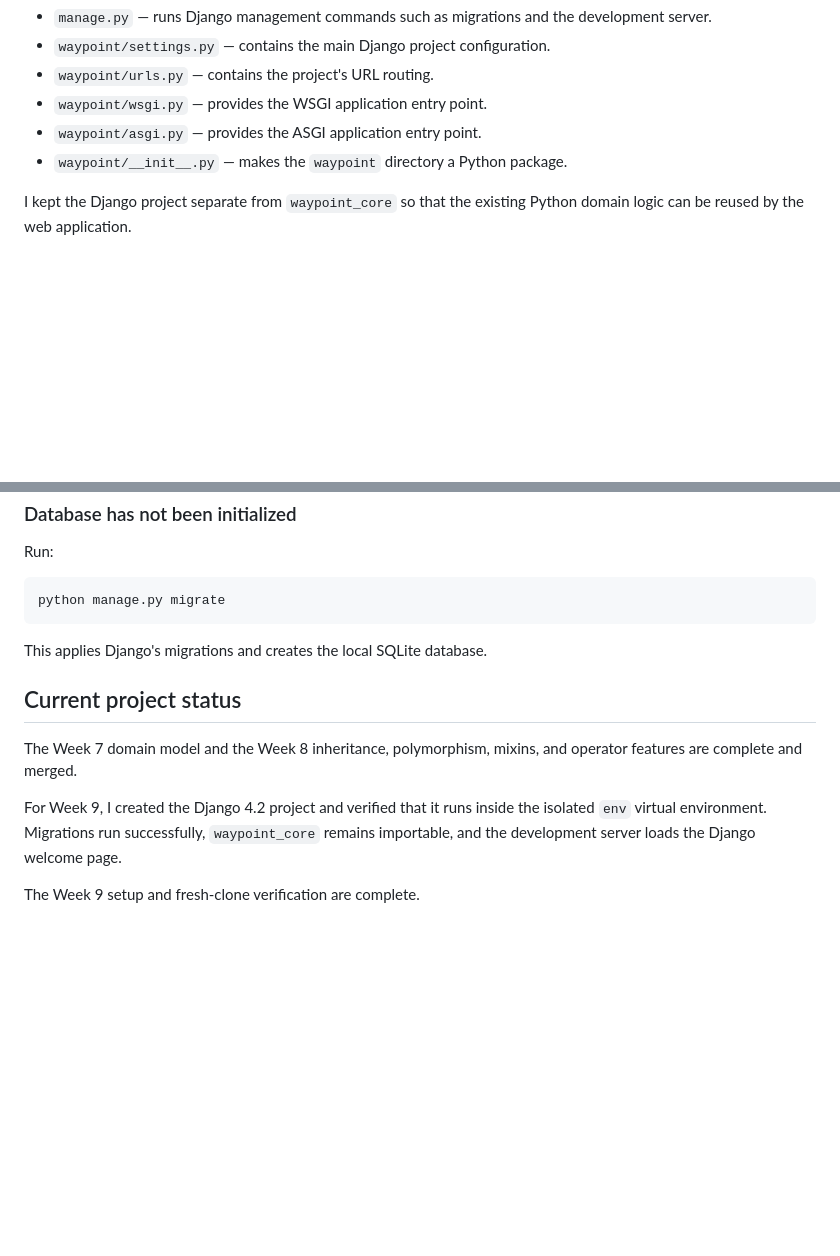
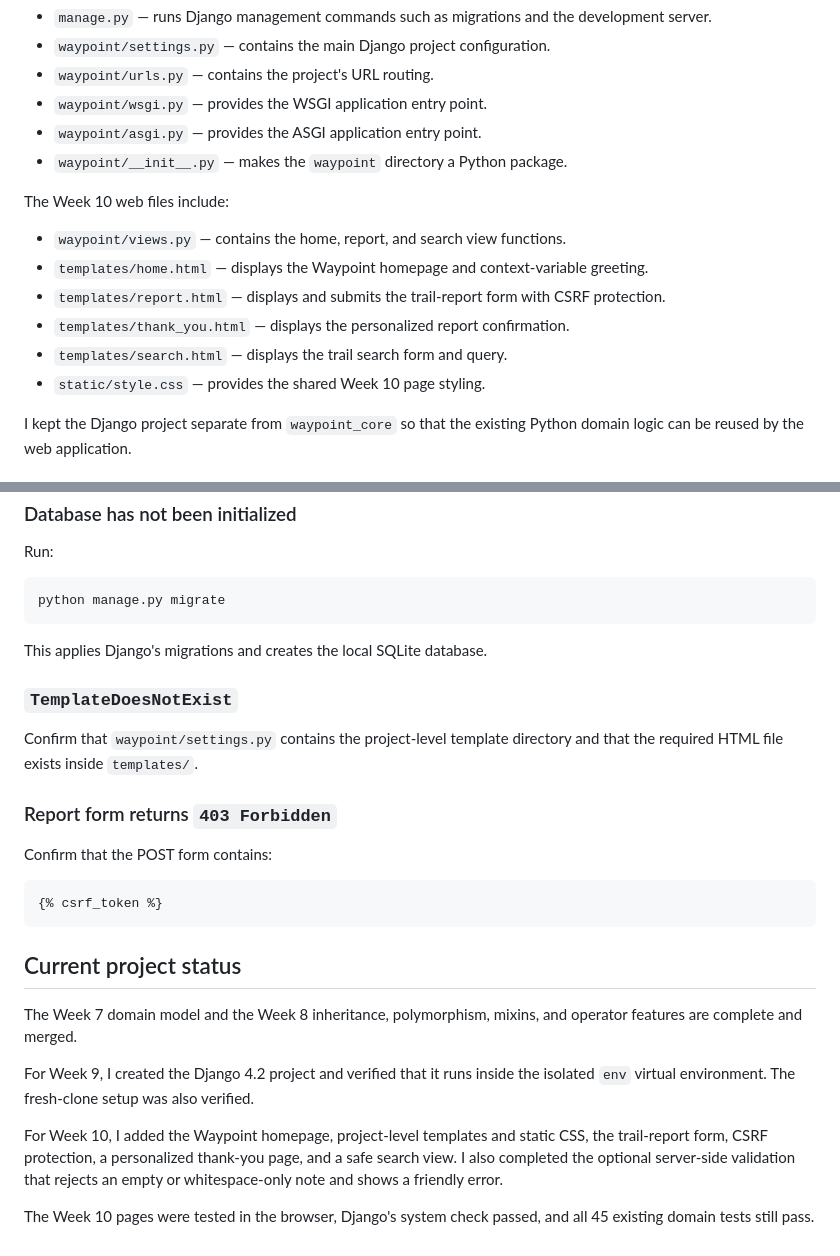
Before and after one commit to Kavithanair2/Waypoint, a Markdown page: README.md, 2 parts joined by grey strips. GitHub-like rendering; blank space fills up the shorter version.

````diff
--- a/README.md
+++ b/README.md
@@ -309,6 +340,16 @@ The main generated files are:
 - `waypoint/wsgi.py` — provides the WSGI application entry point.
 - `waypoint/asgi.py` — provides the ASGI application entry point.
 - `waypoint/__init__.py` — makes the `waypoint` directory a Python package.
+
+The Week 10 web files include:
+
+- `waypoint/views.py` — contains the home, report, and search view functions.
+- `templates/home.html` — displays the Waypoint homepage and context-variable greeting.
+- `templates/report.html` — displays and submits the trail-report form with CSRF protection.
+- `templates/thank_you.html` — displays the personalized report confirmation.
+- `templates/search.html` — displays the trail search form and query.
+- `static/style.css` — provides the shared Week 10 page styling.
+
 
 I kept the Django project separate from `waypoint_core` so that the existing Python domain logic can be reused by the
 web application.
@@ -372,10 +413,24 @@ python manage.py migrate
 
 This applies Django's migrations and creates the local SQLite database.
 
+### `TemplateDoesNotExist`
+
+Confirm that `waypoint/settings.py` contains the project-level template directory and that the required HTML file exists inside `templates/`.
+
+### Report form returns `403 Forbidden`
+
+Confirm that the POST form contains:
+
+```django
+{% csrf_token %}
+```
+
 ## Current project status
 
 The Week 7 domain model and the Week 8 inheritance, polymorphism, mixins, and operator features are complete and merged.
 
-For Week 9, I created the Django 4.2 project and verified that it runs inside the isolated `env` virtual environment. Migrations run successfully, `waypoint_core` remains importable, and the development server loads the Django welcome page.
+For Week 9, I created the Django 4.2 project and verified that it runs inside the isolated `env` virtual environment. The fresh-clone setup was also verified.
 
-The Week 9 setup and fresh-clone verification are complete.
+For Week 10, I added the Waypoint homepage, project-level templates and static CSS, the trail-report form, CSRF protection, a personalized thank-you page, and a safe search view. I also completed the optional server-side validation that rejects an empty or whitespace-only note and shows a friendly error.
+
+The Week 10 pages were tested in the browser, Django's system check passed, and all 45 existing domain tests still pass.
````
Also changed, not shown: other parts of README.md (+40 -9 lines).
